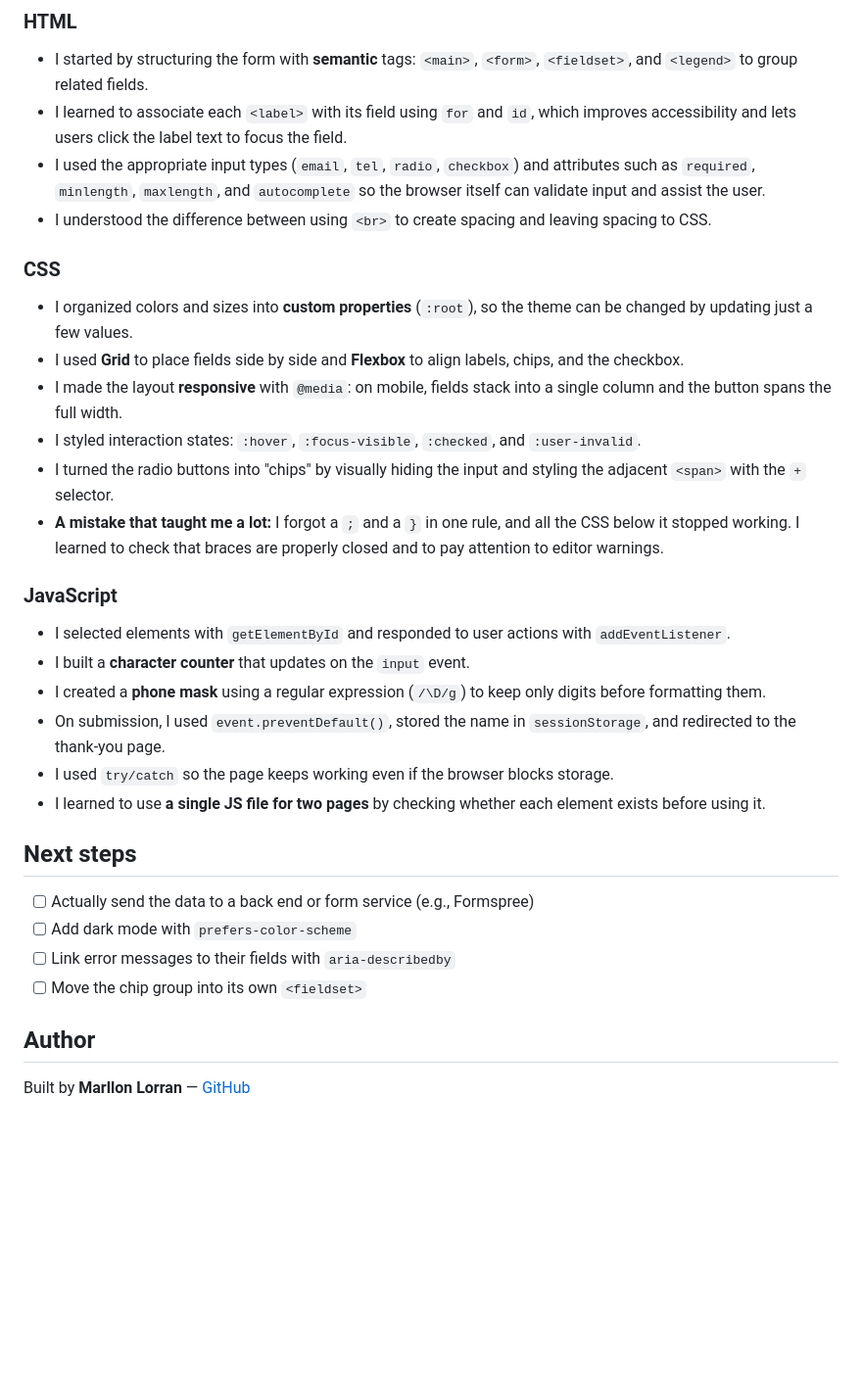
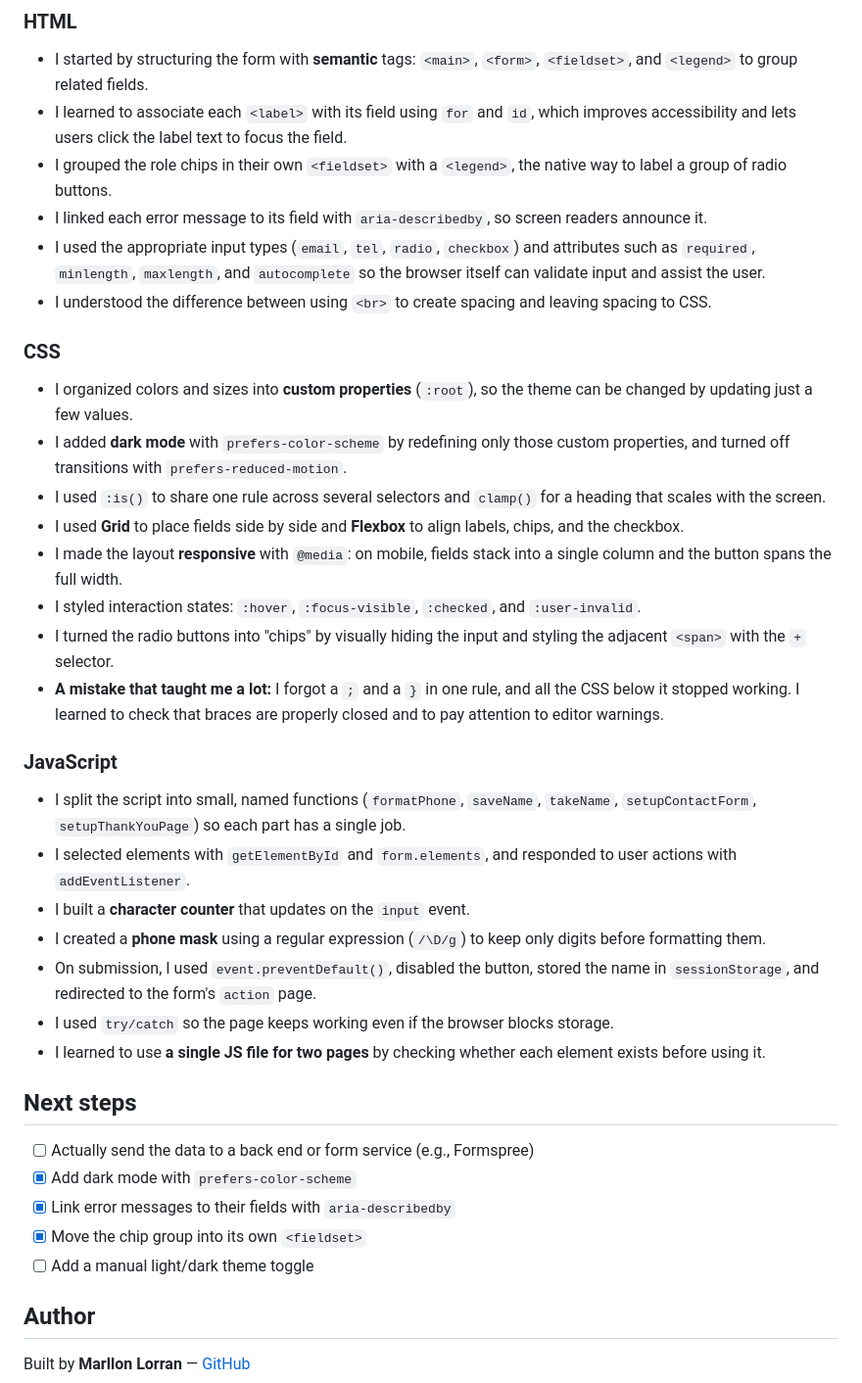
Before and after one commit to marllonlran/college-contact-form, a Markdown page: README.md, the part around one of its changes. Shown at 98% size. Drawn GitHub-style; blank space fills up the shorter version.

Commit message:
Document the new features in the README
Co-Authored-By: Claude Opus 5.5 <noreply@anthropic.com>

```diff
--- a/README.md
+++ b/README.md
@@ -54,12 +57,16 @@ No installation required:
 
 - I started by structuring the form with **semantic** tags: `<main>`, `<form>`, `<fieldset>`, and `<legend>` to group related fields.
 - I learned to associate each `<label>` with its field using `for` and `id`, which improves accessibility and lets users click the label text to focus the field.
+- I grouped the role chips in their own `<fieldset>` with a `<legend>`, the native way to label a group of radio buttons.
+- I linked each error message to its field with `aria-describedby`, so screen readers announce it.
 - I used the appropriate input types (`email`, `tel`, `radio`, `checkbox`) and attributes such as `required`, `minlength`, `maxlength`, and `autocomplete` so the browser itself can validate input and assist the user.
 - I understood the difference between using `<br>` to create spacing and leaving spacing to CSS.
 
 ### CSS
 
 - I organized colors and sizes into **custom properties** (`:root`), so the theme can be changed by updating just a few values.
+- I added **dark mode** with `prefers-color-scheme` by redefining only those custom properties, and turned off transitions with `prefers-reduced-motion`.
+- I used `:is()` to share one rule across several selectors and `clamp()` for a heading that scales with the screen.
 - I used **Grid** to place fields side by side and **Flexbox** to align labels, chips, and the checkbox.
 - I made the layout **responsive** with `@media`: on mobile, fields stack into a single column and the button spans the full width.
 - I styled interaction states: `:hover`, `:focus-visible`, `:checked`, and `:user-invalid`.
@@ -68,19 +75,21 @@ No installation required:
 
 ### JavaScript
 
-- I selected elements with `getElementById` and responded to user actions with `addEventListener`.
+- I split the script into small, named functions (`formatPhone`, `saveName`, `takeName`, `setupContactForm`, `setupThankYouPage`) so each part has a single job.
+- I selected elements with `getElementById` and `form.elements`, and responded to user actions with `addEventListener`.
 - I built a **character counter** that updates on the `input` event.
 - I created a **phone mask** using a regular expression (`/\D/g`) to keep only digits before formatting them.
-- On submission, I used `event.preventDefault()`, stored the name in `sessionStorage`, and redirected to the thank-you page.
+- On submission, I used `event.preventDefault()`, disabled the button, stored the name in `sessionStorage`, and redirected to the form's `action` page.
 - I used `try/catch` so the page keeps working even if the browser blocks storage.
 - I learned to use **a single JS file for two pages** by checking whether each element exists before using it.
 
 ## Next steps
 
 - [ ] Actually send the data to a back end or form service (e.g., Formspree)
-- [ ] Add dark mode with `prefers-color-scheme`
-- [ ] Link error messages to their fields with `aria-describedby`
-- [ ] Move the chip group into its own `<fieldset>`
+- [x] Add dark mode with `prefers-color-scheme`
+- [x] Link error messages to their fields with `aria-describedby`
+- [x] Move the chip group into its own `<fieldset>`
+- [ ] Add a manual light/dark theme toggle
 
 ## Author
 
```
Also changed, not shown: other parts of README.md (+5 -2 lines).
